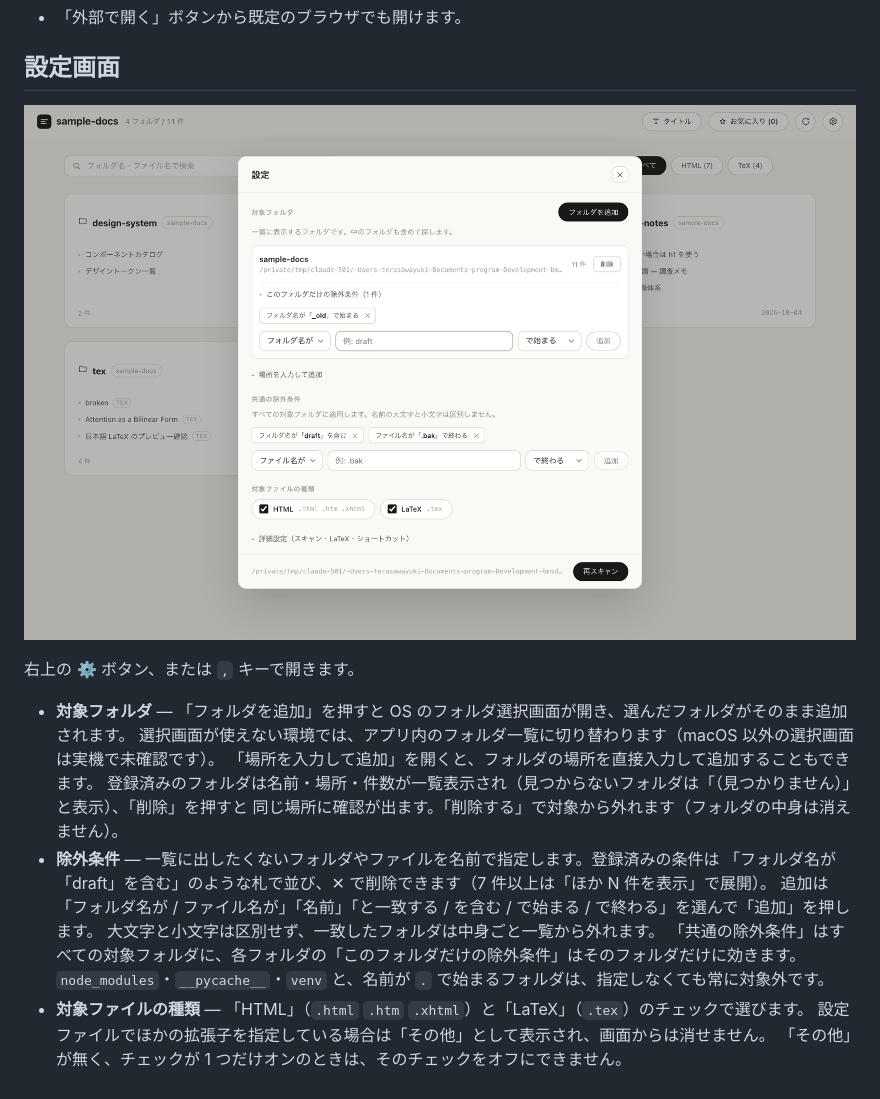
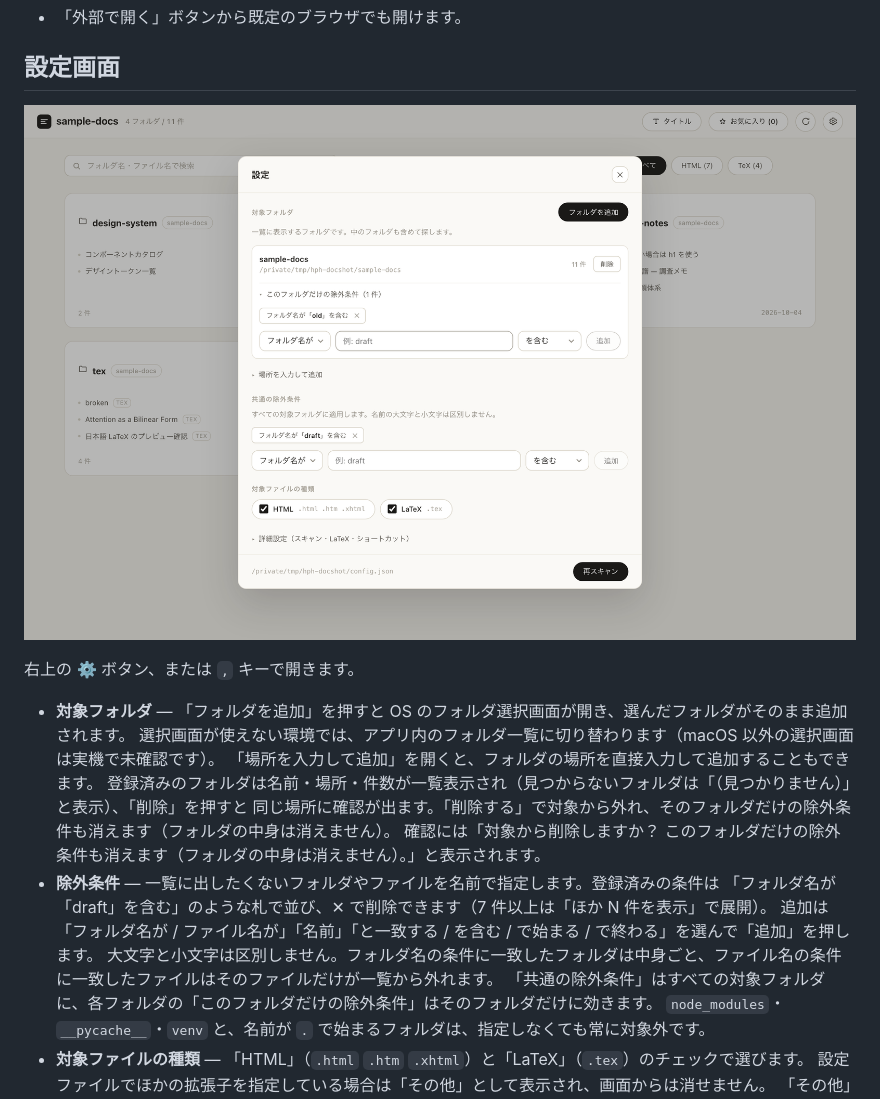
Before and after one commit to annin-total/html-preview-hub, a Markdown page: docs/usage.md, the part around the change. GitHub-like rendering; pictures changed too: docs/screenshots/settings.png.

Commit message:
docs: 設定画面の説明を補い、スクリーンショットから作業パスを除く
Co-Authored-By: Claude Opus 5.5 <noreply@anthropic.com>
Claude-Session: https://claude.ai/code/session_01EVah3xdQJ6H4bRWP4VoebM

```diff
--- a/docs/usage.md
+++ b/docs/usage.md
@@ -97,11 +97,12 @@ API 仕様は [api.md](./api.md) を参照してください。
   選択画面が使えない環境では、アプリ内のフォルダ一覧に切り替わります（macOS 以外の選択画面は実機で未確認です）。
   「場所を入力して追加」を開くと、フォルダの場所を直接入力して追加することもできます。
   登録済みのフォルダは名前・場所・件数が一覧表示され（見つからないフォルダは「（見つかりません）」と表示）、「削除」を押すと
-  同じ場所に確認が出ます。「削除する」で対象から外れます（フォルダの中身は消えません）。
+  同じ場所に確認が出ます。「削除する」で対象から外れ、そのフォルダだけの除外条件も消えます（フォルダの中身は消えません）。
+  確認には「対象から削除しますか？ このフォルダだけの除外条件も消えます（フォルダの中身は消えません）。」と表示されます。
 - **除外条件** — 一覧に出したくないフォルダやファイルを名前で指定します。登録済みの条件は
   「フォルダ名が「draft」を含む」のような札で並び、✕ で削除できます（7 件以上は「ほか N 件を表示」で展開）。
   追加は「フォルダ名が / ファイル名が」「名前」「と一致する / を含む / で始まる / で終わる」を選んで「追加」を押します。
-  大文字と小文字は区別せず、一致したフォルダは中身ごと一覧から外れます。
+  大文字と小文字は区別しません。フォルダ名の条件に一致したフォルダは中身ごと、ファイル名の条件に一致したファイルはそのファイルだけが一覧から外れます。
   「共通の除外条件」はすべての対象フォルダに、各フォルダの「このフォルダだけの除外条件」はそのフォルダだけに効きます。
   `node_modules`・`__pycache__`・`venv` と、名前が `.` で始まるフォルダは、指定しなくても常に対象外です。
 - **対象ファイルの種類** — 「HTML」（`.html` `.htm` `.xhtml`）と「LaTeX」（`.tex`）のチェックで選びます。
```
